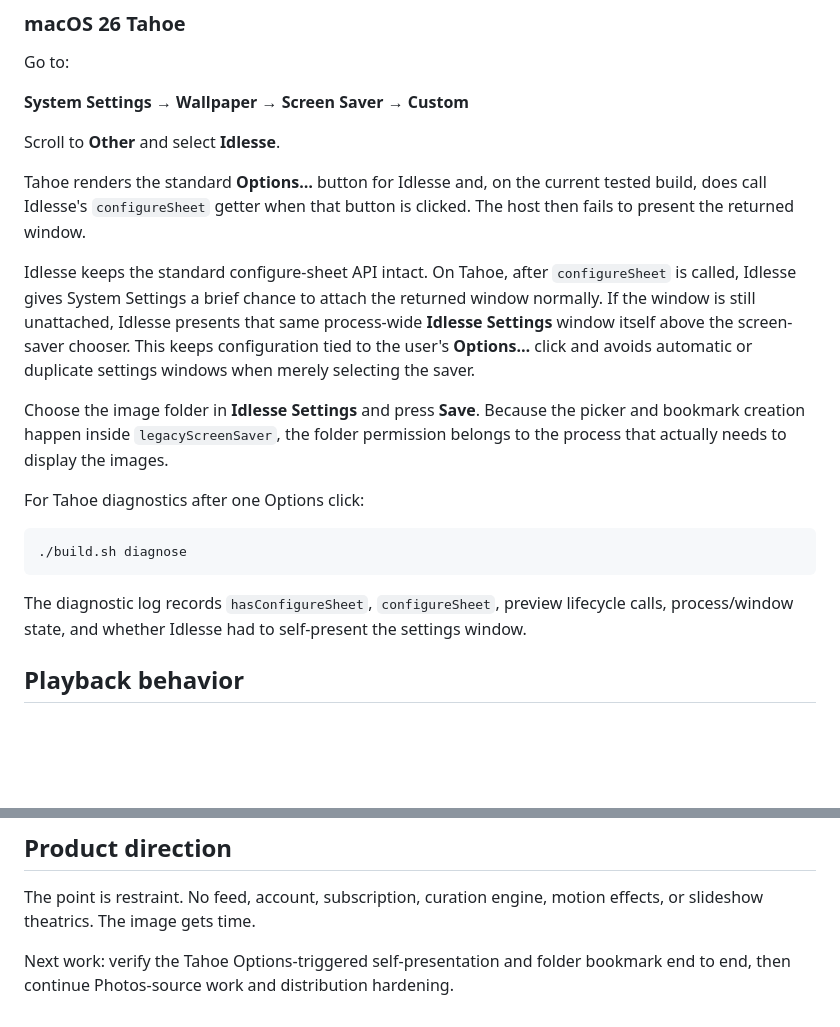
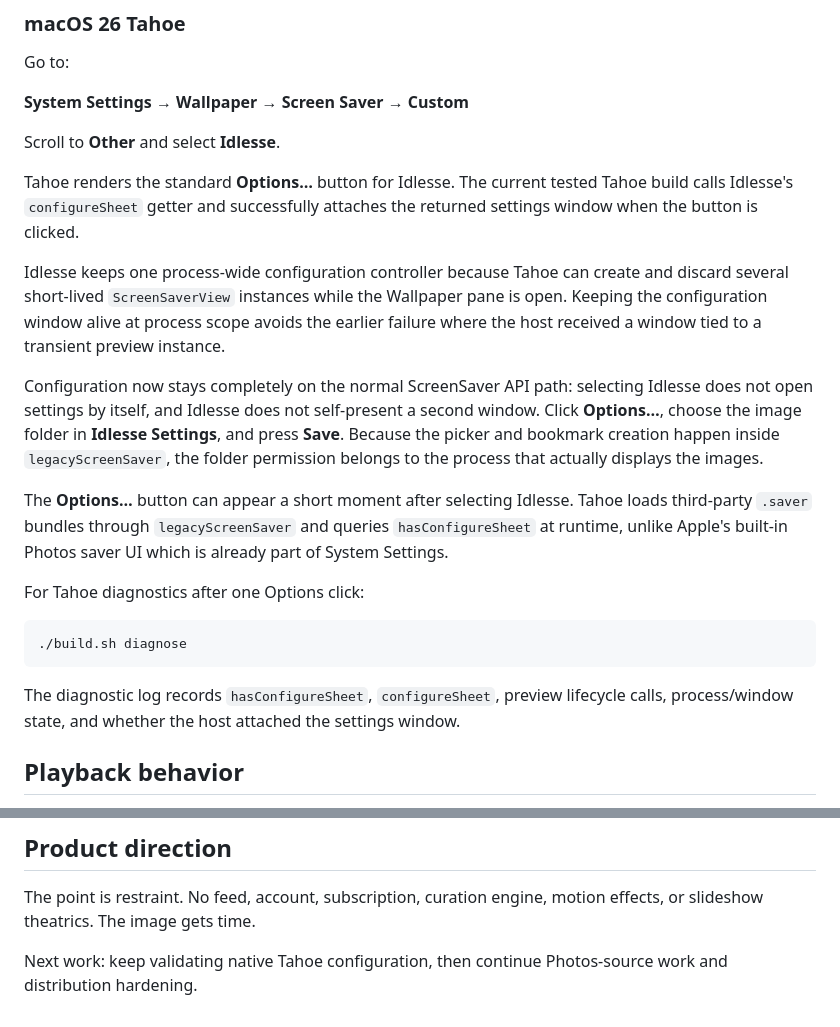
Before and after one commit to teamleaderleo/idlesse, a Markdown page: README.md, 2 parts joined by grey strips. Rendered like a GitHub page; blank space fills up the shorter version.

Commit message:
Document Tahoe native Options behavior

````diff
--- a/README.md
+++ b/README.md
@@ -74,11 +74,13 @@ Go to:
 
 Scroll to **Other** and select **Idlesse**.
 
-Tahoe renders the standard **Options…** button for Idlesse and, on the current tested build, does call Idlesse's `configureSheet` getter when that button is clicked. The host then fails to present the returned window.
+Tahoe renders the standard **Options…** button for Idlesse. The current tested Tahoe build calls Idlesse's `configureSheet` getter and successfully attaches the returned settings window when the button is clicked.
 
-Idlesse keeps the standard configure-sheet API intact. On Tahoe, after `configureSheet` is called, Idlesse gives System Settings a brief chance to attach the returned window normally. If the window is still unattached, Idlesse presents that same process-wide **Idlesse Settings** window itself above the screen-saver chooser. This keeps configuration tied to the user's **Options…** click and avoids automatic or duplicate settings windows when merely selecting the saver.
+Idlesse keeps one process-wide configuration controller because Tahoe can create and discard several short-lived `ScreenSaverView` instances while the Wallpaper pane is open. Keeping the configuration window alive at process scope avoids the earlier failure where the host received a window tied to a transient preview instance.
 
-Choose the image folder in **Idlesse Settings** and press **Save**. Because the picker and bookmark creation happen inside `legacyScreenSaver`, the folder permission belongs to the process that actually needs to display the images.
+Configuration now stays completely on the normal ScreenSaver API path: selecting Idlesse does not open settings by itself, and Idlesse does not self-present a second window. Click **Options…**, choose the image folder in **Idlesse Settings**, and press **Save**. Because the picker and bookmark creation happen inside `legacyScreenSaver`, the folder permission belongs to the process that actually displays the images.
+
+The **Options…** button can appear a short moment after selecting Idlesse. Tahoe loads third-party `.saver` bundles through `legacyScreenSaver` and queries `hasConfigureSheet` at runtime, unlike Apple's built-in Photos saver UI which is already part of System Settings.
 
 For Tahoe diagnostics after one Options click:
 
@@ -86,7 +88,7 @@ For Tahoe diagnostics after one Options click:
 ./build.sh diagnose
 ```
 
-The diagnostic log records `hasConfigureSheet`, `configureSheet`, preview lifecycle calls, process/window state, and whether Idlesse had to self-present the settings window.
+The diagnostic log records `hasConfigureSheet`, `configureSheet`, preview lifecycle calls, process/window state, and whether the host attached the settings window.
 
 ## Playback behavior
 
@@ -108,4 +110,4 @@ See `docs/photos-source.md`.
 
 The point is restraint. No feed, account, subscription, curation engine, motion effects, or slideshow theatrics. The image gets time.
 
-Next work: verify the Tahoe Options-triggered self-presentation and folder bookmark end to end, then continue Photos-source work and distribution hardening.
+Next work: keep validating native Tahoe configuration, then continue Photos-source work and distribution hardening.
````
